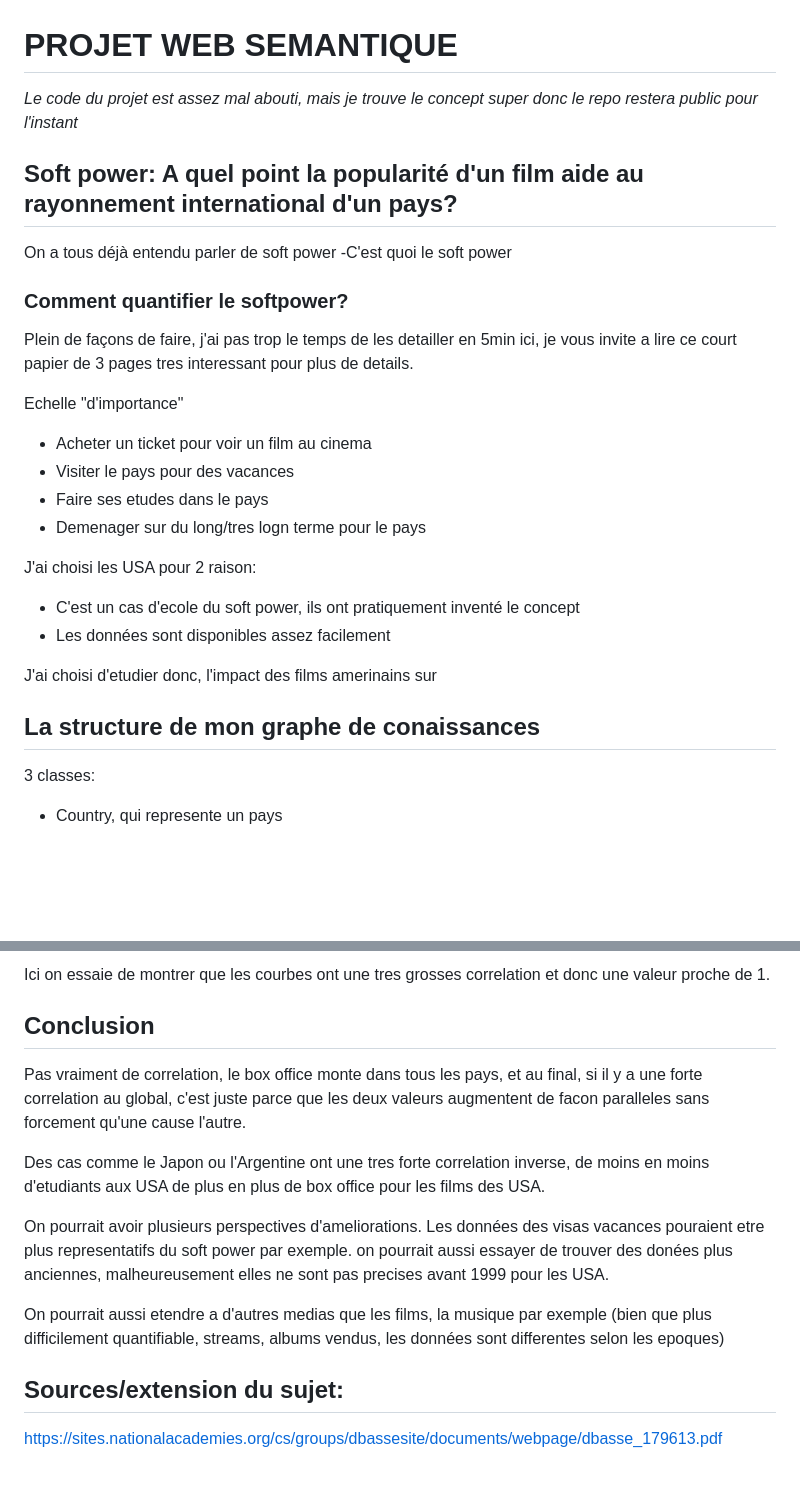
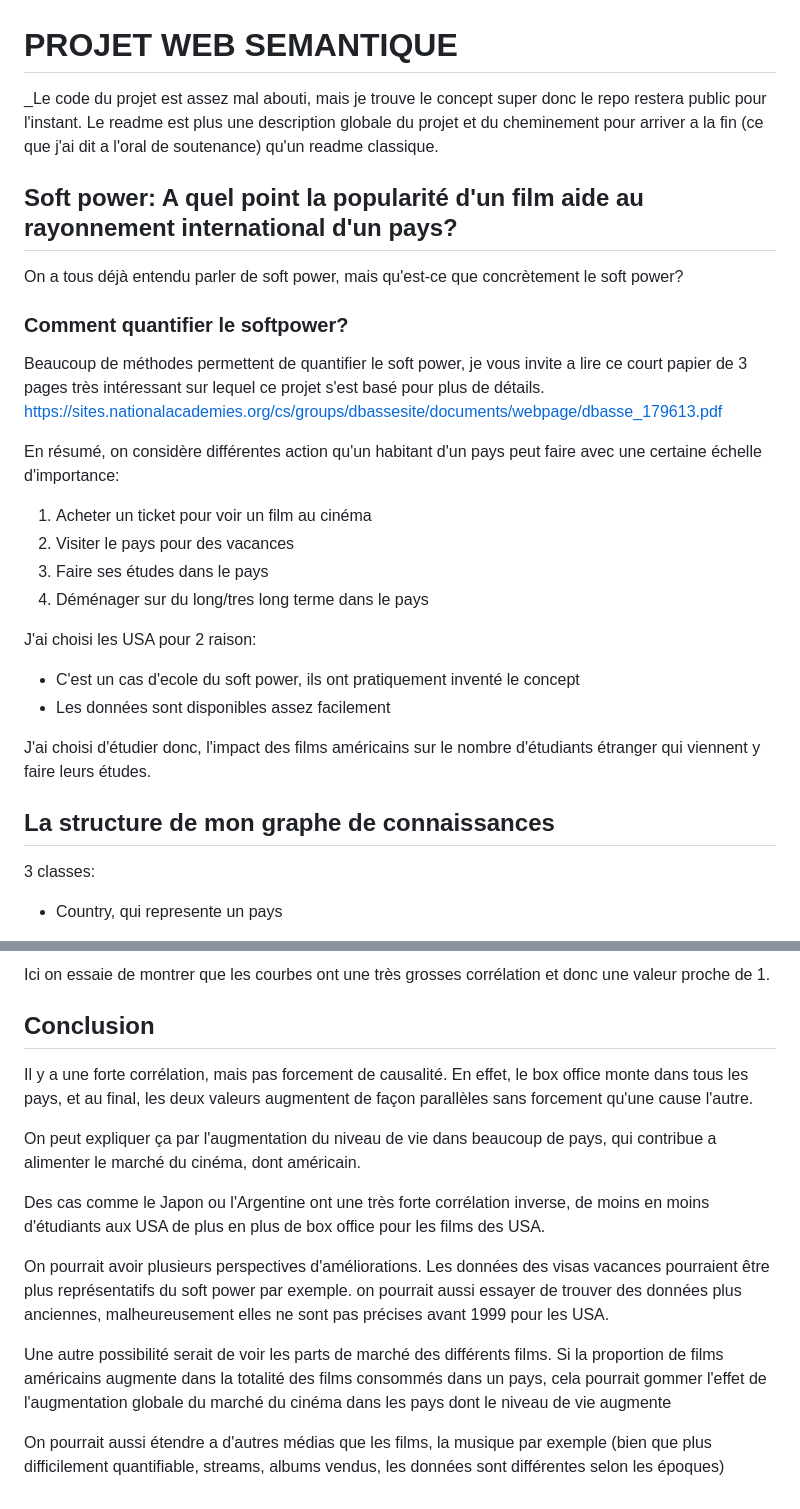
Before and after one commit to Gabfuwak/softpowerdata, a Markdown page: README.md, 2 parts joined by grey strips. Rendered like a GitHub page; blank space fills up the shorter version.

```diff
--- a/README.md
+++ b/README.md
@@ -1,29 +1,30 @@
 # PROJET WEB SEMANTIQUE
-_Le code du projet est assez mal abouti, mais je trouve le concept super donc le repo restera public pour l'instant_
+_Le code du projet est assez mal abouti, mais je trouve le concept super donc le repo restera public pour l'instant.
+Le readme est plus une description globale du projet et du cheminement pour arriver a la fin (ce que j'ai dit a l'oral de soutenance) qu'un readme classique.
 
 ## Soft power: A quel point la popularité d'un film aide au rayonnement international d'un pays?
 
-On a tous déjà entendu parler de soft power
--C'est quoi le soft power
+On a tous déjà entendu parler de soft power, mais qu'est-ce que concrètement le soft power?
 
 ### Comment quantifier le softpower?
 
-Plein de façons de faire, j'ai pas trop le temps de les detailler en 5min ici, je vous invite a lire ce court papier de 3 pages tres interessant pour plus de details.
+Beaucoup de méthodes permettent de quantifier le soft power, je vous invite a lire ce court papier de 3 pages très intéressant sur lequel ce projet s'est basé pour plus de détails.
+<https://sites.nationalacademies.org/cs/groups/dbassesite/documents/webpage/dbasse_179613.pdf>
 
-Echelle "d'importance"
- - Acheter un ticket pour voir un film au cinema
- - Visiter le pays pour des vacances
- - Faire ses etudes dans le pays
- - Demenager sur du long/tres logn terme pour le pays
+En résumé, on considère différentes action qu'un habitant d'un pays peut faire avec une certaine échelle d'importance:
+ 1. Acheter un ticket pour voir un film au cinéma
+ 2. Visiter le pays pour des vacances
+ 3. Faire ses études dans le pays
+ 4. Déménager sur du long/tres long terme dans le pays
 
 J'ai choisi les USA pour 2 raison:
  - C'est un cas d'ecole du soft power, ils ont pratiquement inventé le concept
  - Les données sont disponibles assez facilement
 
-J'ai choisi d'etudier donc, l'impact des films amerinains sur
+J'ai choisi d'étudier donc, l'impact des films américains sur le nombre d'étudiants étranger qui viennent y faire leurs études.
 
 
-## La structure de mon graphe de conaissances
+## La structure de mon graphe de connaissances
 
 3 classes:
 - Country, qui represente un pays
@@ -101,18 +102,17 @@ Le graphe d'analyse est en fait une seule valeur. C'est une quantité de 0 a 1.
 
-Ici on essaie de montrer que les courbes ont une tres grosses correlation et donc une valeur proche de 1.
+Ici on essaie de montrer que les courbes ont une très grosses corrélation et donc une valeur proche de 1.
 
 
 ## Conclusion
 
-Pas vraiment de correlation, le box office monte dans tous les pays, et au final, si il y a une forte correlation au global, c'est juste parce que les deux valeurs augmentent de facon paralleles sans forcement qu'une cause l'autre.
+Il y a une forte corrélation, mais pas forcement de causalité. En effet, le box office monte dans tous les pays, et au final, les deux valeurs augmentent de façon parallèles sans forcement qu'une cause l'autre.
 
-Des cas comme le Japon ou l'Argentine ont une tres forte correlation inverse, de moins en moins d'etudiants aux USA de plus en plus de box office pour les films des USA.
+On peut expliquer ça par l'augmentation du niveau de vie dans beaucoup de pays, qui contribue a alimenter le marché du cinéma, dont américain.
 
-On pourrait avoir plusieurs perspectives d'ameliorations. Les données des visas vacances pouraient etre plus representatifs du soft power par exemple. on pourrait aussi essayer de trouver des donées plus anciennes, malheureusement elles ne sont pas precises avant 1999 pour les USA.
+Des cas comme le Japon ou l'Argentine ont une très forte corrélation inverse, de moins en moins d'étudiants aux USA de plus en plus de box office pour les films des USA.
 
-On pourrait aussi etendre a d'autres medias que les films, la musique par exemple (bien que plus difficilement quantifiable, streams, albums vendus, les données sont differentes selon les epoques)
+On pourrait avoir plusieurs perspectives d'améliorations. Les données des visas vacances pourraient être plus représentatifs du soft power par exemple. on pourrait aussi essayer de trouver des données plus anciennes, malheureusement elles ne sont pas précises avant 1999 pour les USA.
 
+Une autre possibilité serait de voir les parts de marché des différents films. Si la proportion de films américains augmente dans la totalité des films consommés dans un pays, cela pourrait gommer l'effet de l'augmentation globale du marché du cinéma dans les pays dont le niveau de vie augmente
 
-## Sources/extension du sujet:
-
-https://sites.nationalacademies.org/cs/groups/dbassesite/documents/webpage/dbasse_179613.pdf
+On pourrait aussi étendre a d'autres médias que les films, la musique par exemple (bien que plus difficilement quantifiable, streams, albums vendus, les données sont différentes selon les époques)
```
Also changed, not shown: other parts of README.md (+20 -20 lines).
